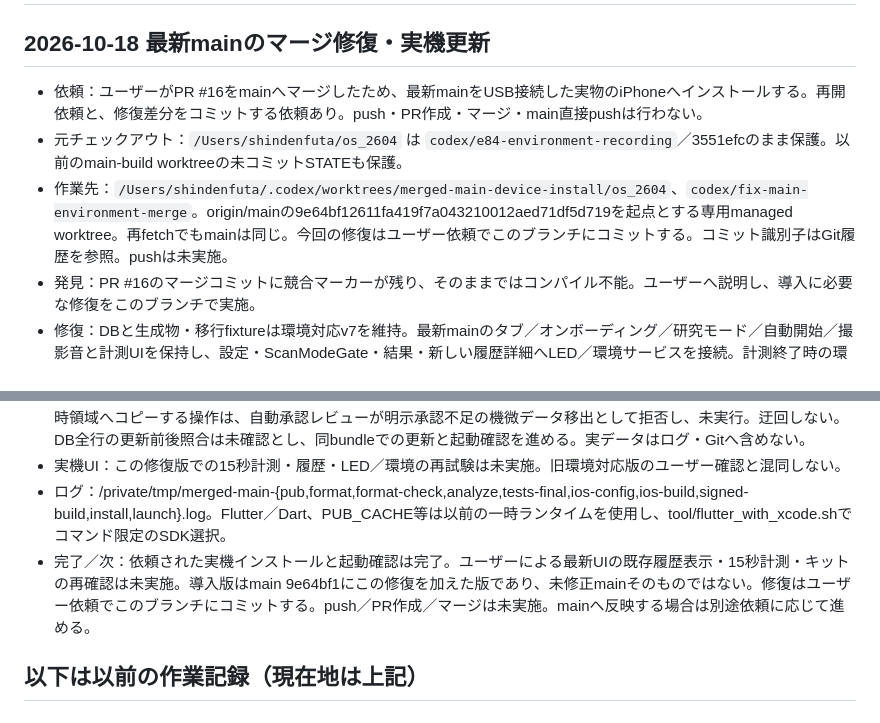
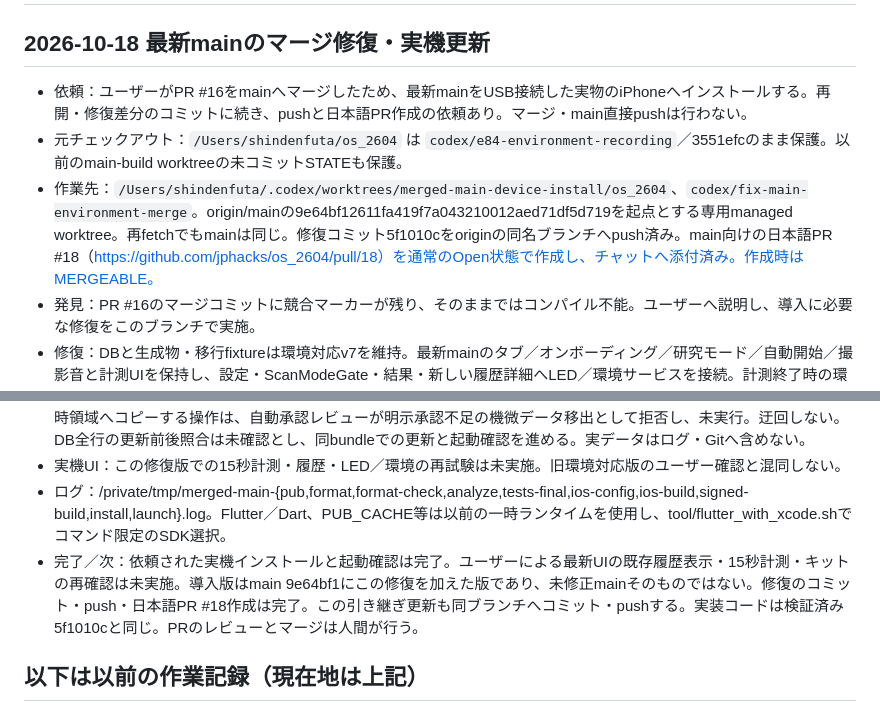
Before and after one commit to jphacks/os_2604, a Markdown page: .codex/STATE.md, 2 parts joined by grey strips. GitHub-like rendering.

Commit message:
docs: PR #18の作成とpush完了を記録

```diff
--- a/.codex/STATE.md
+++ b/.codex/STATE.md
@@ -2,9 +2,9 @@
 
 ## 2026-10-18 最新mainのマージ修復・実機更新
 
-- 依頼：ユーザーがPR #16をmainへマージしたため、最新mainをUSB接続した実物のiPhoneへインストールする。再開依頼と、修復差分をコミットする依頼あり。push・PR作成・マージ・main直接pushは行わない。
+- 依頼：ユーザーがPR #16をmainへマージしたため、最新mainをUSB接続した実物のiPhoneへインストールする。再開・修復差分のコミットに続き、pushと日本語PR作成の依頼あり。マージ・main直接pushは行わない。
 - 元チェックアウト：`/Users/shindenfuta/os_2604` は `codex/e84-environment-recording`／3551efcのまま保護。以前のmain-build worktreeの未コミットSTATEも保護。
-- 作業先：`/Users/shindenfuta/.codex/worktrees/merged-main-device-install/os_2604`、`codex/fix-main-environment-merge`。origin/mainの9e64bf12611fa419f7a043210012aed71df5d719を起点とする専用managed worktree。再fetchでもmainは同じ。今回の修復はユーザー依頼でこのブランチにコミットする。コミット識別子はGit履歴を参照。pushは未実施。
+- 作業先：`/Users/shindenfuta/.codex/worktrees/merged-main-device-install/os_2604`、`codex/fix-main-environment-merge`。origin/mainの9e64bf12611fa419f7a043210012aed71df5d719を起点とする専用managed worktree。再fetchでもmainは同じ。修復コミット5f1010cをoriginの同名ブランチへpush済み。main向けの日本語PR #18（https://github.com/jphacks/os_2604/pull/18）を通常のOpen状態で作成し、チャットへ添付済み。作成時はMERGEABLE。
 - 発見：PR #16のマージコミットに競合マーカーが残り、そのままではコンパイル不能。ユーザーへ説明し、導入に必要な修復をこのブランチで実施。
 - 修復：DBと生成物・移行fixtureは環境対応v7を維持。最新mainのタブ／オンボーディング／研究モード／自動開始／撮影音と計測UIを保持し、設定・ScanModeGate・結果・新しい履歴詳細へLED／環境サービスを接続。計測終了時の環境固定、健康保存成功後の環境関連付け・LED通知、現在接続と過去の環境値の区別を維持。履歴の前後移動では記録IDのkeyで環境ストリームを切り替える。
 - 変更対象：lib/app.dart、screens/{home,main_tabs,settings,scan,result,history_detail}_screen.dart、widgets/scan_mode_gate.dart、DB／生成物、関連試験、README、STATE。カメラ・AI本体、依存lock、既存署名設定は今回の修復で変更していない。
@@ -13,7 +13,7 @@
 - データ保護：schema v7維持、アプリの削除・DB再作成・記録削除は行わない。更新前の健康記録DB全体をMacの一時領域へコピーする操作は、自動承認レビューが明示承認不足の機微データ移出として拒否し、未実行。迂回しない。DB全行の更新前後照合は未確認とし、同bundleでの更新と起動確認を進める。実データはログ・Gitへ含めない。
 - 実機UI：この修復版での15秒計測・履歴・LED／環境の再試験は未実施。旧環境対応版のユーザー確認と混同しない。
 - ログ：/private/tmp/merged-main-{pub,format,format-check,analyze,tests-final,ios-config,ios-build,signed-build,install,launch}.log。Flutter／Dart、PUB_CACHE等は以前の一時ランタイムを使用し、tool/flutter_with_xcode.shでコマンド限定のSDK選択。
-- 完了／次：依頼された実機インストールと起動確認は完了。ユーザーによる最新UIの既存履歴表示・15秒計測・キットの再確認は未実施。導入版はmain 9e64bf1にこの修復を加えた版であり、未修正mainそのものではない。修復はユーザー依頼でこのブランチにコミットする。push／PR作成／マージは未実施。mainへ反映する場合は別途依頼に応じて進める。
+- 完了／次：依頼された実機インストールと起動確認は完了。ユーザーによる最新UIの既存履歴表示・15秒計測・キットの再確認は未実施。導入版はmain 9e64bf1にこの修復を加えた版であり、未修正mainそのものではない。修復のコミット・push・日本語PR #18作成は完了。この引き継ぎ更新も同ブランチへコミット・pushする。実装コードは検証済み5f1010cと同じ。PRのレビューとマージは人間が行う。
 
 ## 以下は以前の作業記録（現在地は上記）
 
```
